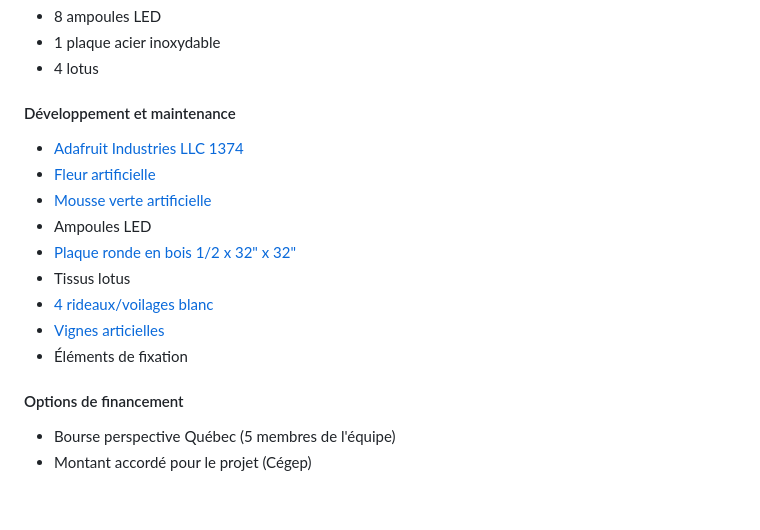
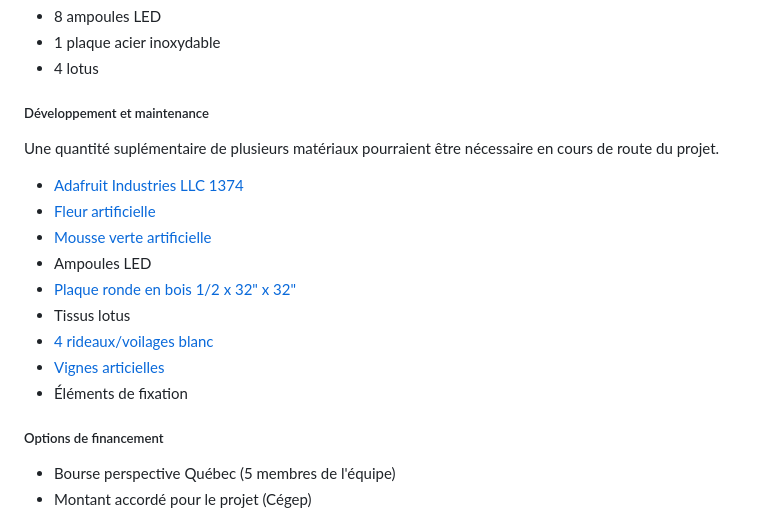
Before and after one commit to Miaou-Mafia/miaourepository, a Markdown page: README.md, the part around the change. GitHub-like rendering; blank space fills up the shorter version.

```diff
--- a/README.md
+++ b/README.md
@@ -301,7 +301,8 @@ graph TD;
 - 4 lotus
 
 
-#### Développement et maintenance
+##### Développement et maintenance
+Une quantité suplémentaire de plusieurs matériaux pourraient être nécessaire en cours de route du projet.
 
 - [Adafruit Industries LLC 1374](https://www.digikey.ca/en/products/detail/yageo/CFR-25JB-52-3M6/1467)
 - [Fleur artificielle](https://www.ikea.com/ca/fr/p/smycka-fleur-artificielle-interieur-exterieur-plante-tropicale-bouquet-80562732/)
@@ -313,7 +314,7 @@ graph TD;
 - [Vignes articielles](https://www.amazon.ca/-/fr/artificielles-d%C3%A9coration-feuilles-suspendues-guirlande/dp/B08BZ6CNVP?source=ps-sl-shoppingads-lpcontext&ref_=fplfs&psc=1&smid=A3MSBQ5ESVX8AF)
 - Éléments de fixation
 
-#### Options de financement
+##### Options de financement
 
 - Bourse perspective Québec (5 membres de l'équipe)
 - Montant accordé pour le projet (Cégep)
```
